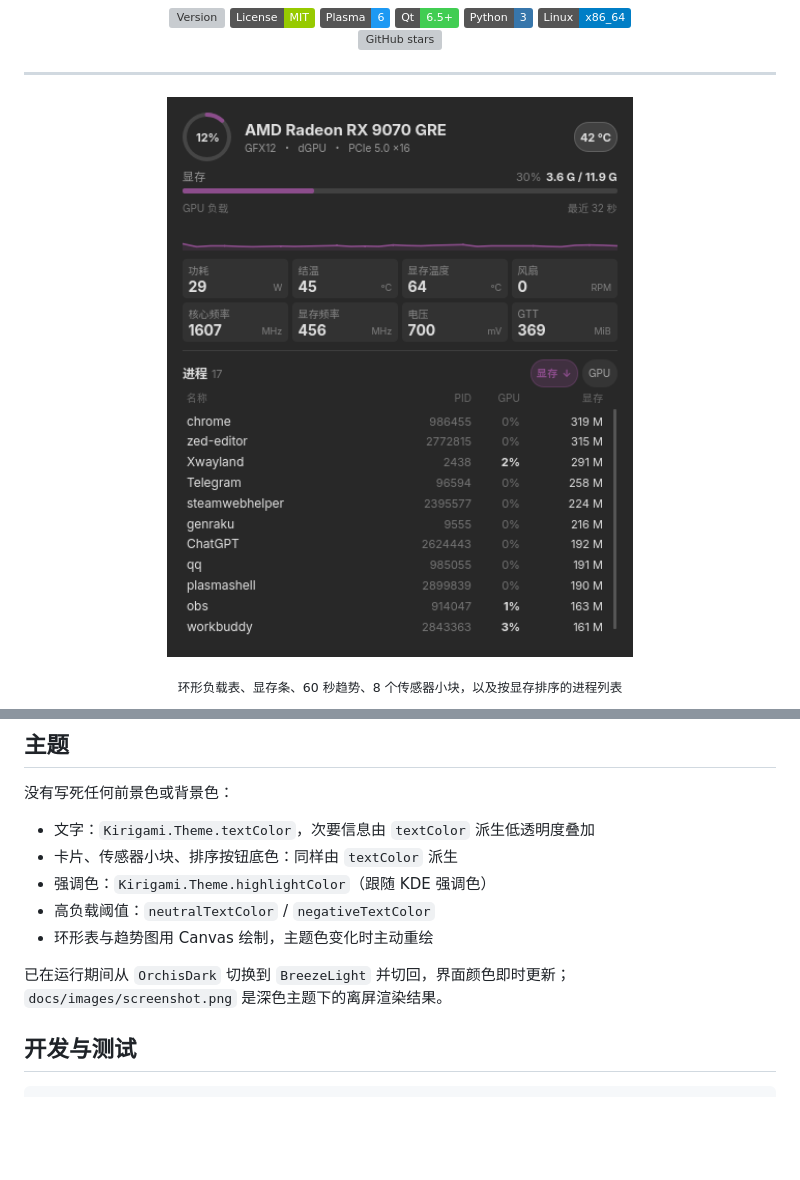
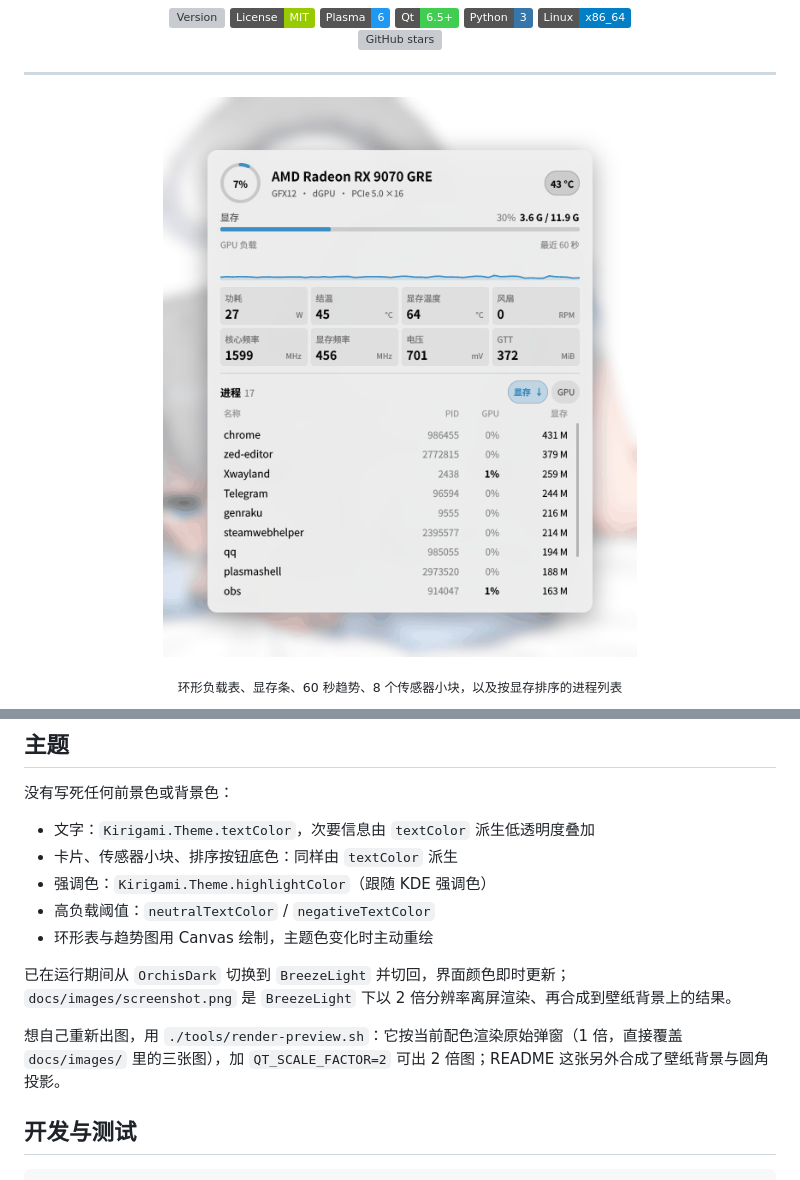
Before and after one commit to haoyn231/kde-amdgpu-top, a Markdown page: README.md, 2 parts joined by grey strips. Rendered like a GitHub page; pictures changed too: docs/images/screenshot.png; badges without logos; blank space fills up the shorter version; grey boxes are pictures that could not be loaded.

```diff
--- a/README.md
+++ b/README.md
@@ -173,7 +173,9 @@ systemctl --user restart plasma-plasmashell.service
 - 高负载阈值：`neutralTextColor` / `negativeTextColor`
 - 环形表与趋势图用 Canvas 绘制，主题色变化时主动重绘
 
-已在运行期间从 `OrchisDark` 切换到 `BreezeLight` 并切回，界面颜色即时更新；`docs/images/screenshot.png` 是深色主题下的离屏渲染结果。
+已在运行期间从 `OrchisDark` 切换到 `BreezeLight` 并切回，界面颜色即时更新；`docs/images/screenshot.png` 是 `BreezeLight` 下以 2 倍分辨率离屏渲染、再合成到壁纸背景上的结果。
+
+想自己重新出图，用 `./tools/render-preview.sh`：它按当前配色渲染原始弹窗（1 倍，直接覆盖 `docs/images/` 里的三张图），加 `QT_SCALE_FACTOR=2` 可出 2 倍图；README 这张另外合成了壁纸背景与圆角投影。
 
 ## 开发与测试
 
```
Also changed, not shown: README.en.md (+3 -1 lines).
